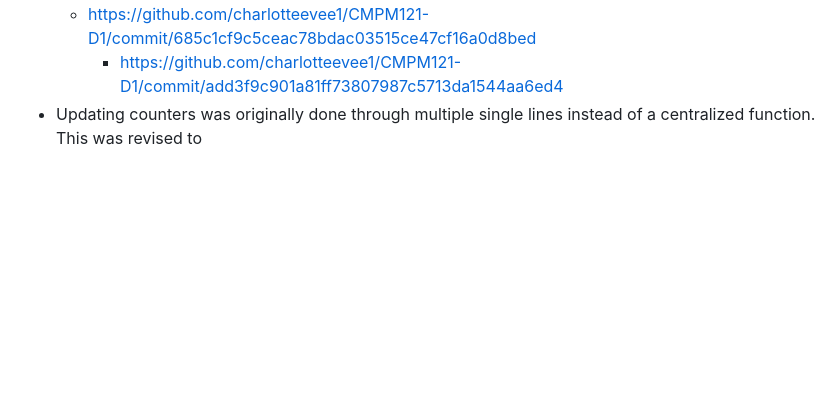
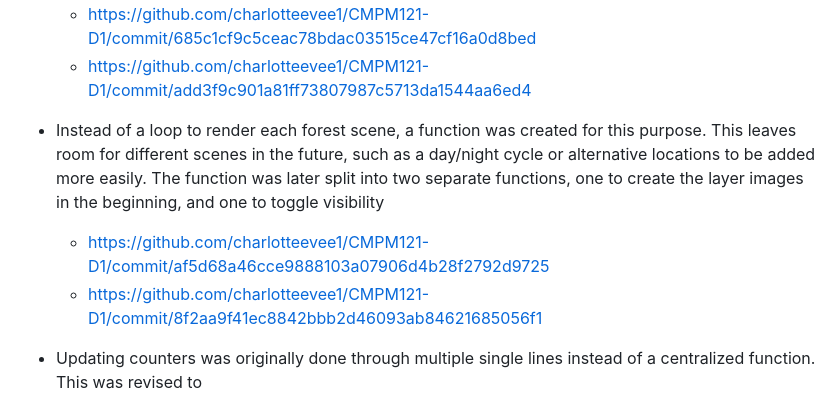
Before and after one commit to charlotteevee1/CMPM121-D1, a Markdown page: README.md, the part around the change. GitHub-like rendering; blank space fills up the shorter version.

```diff
--- a/README.md
+++ b/README.md
@@ -41,7 +41,11 @@ https://charlotteevee1.github.io/CMPM121-D1/
 
 - Creating new upgrades was originally handled by calling a function for each upgrade, leading to a long list of function calls. This was revised so new upgrades are handled through an array and object data structure to improve readability and organization. A loop automatically calls createUpgrade() for each upgrade in the data structure and appends the headings for manual and automatic upgrades into the shop div so the upgrades and headings are ordered correctly on the display. This makes the creation of future category headings and upgrades simpler. The createUpgrade() function was reworked to work with passed upgrades directly instead of passing each upgrade's properties.
   - https://github.com/charlotteevee1/CMPM121-D1/commit/685c1cf9c5ceac78bdac03515ce47cf16a0d8bed
-    - https://github.com/charlotteevee1/CMPM121-D1/commit/add3f9c901a81ff73807987c5713da1544aa6ed4
+  - https://github.com/charlotteevee1/CMPM121-D1/commit/add3f9c901a81ff73807987c5713da1544aa6ed4
+- Instead of a loop to render each forest scene, a function was created for this purpose. This leaves room for different scenes in the future, such as a day/night cycle or alternative locations to be added more easily. The function was later split into two separate functions, one to create the layer images in the beginning, and one to toggle visibility
+  - https://github.com/charlotteevee1/CMPM121-D1/commit/af5d68a46cce9888103a07906d4b28f2792d9725
+  - https://github.com/charlotteevee1/CMPM121-D1/commit/8f2aa9f41ec8842bbb2d46093ab84621685056f1
+
 - Updating counters was originally done through multiple single lines instead of a centralized function. This was revised to
   - https://github.com/charlotteevee1/CMPM121-D1/commit/8450640456869836d503e6227a70d30eeca775fd
 
```
